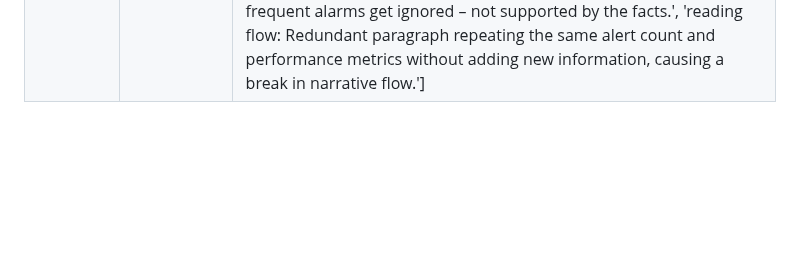
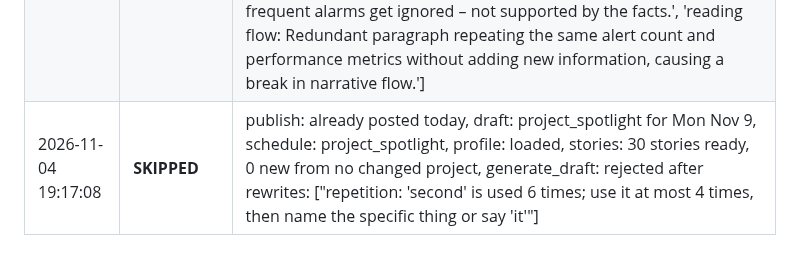
Before and after one commit to Deshraj-Jogiya/curiosync, a Markdown page: run_log.md, the part around the change. Rendered like a GitHub page; blank space fills up the shorter version.

Commit message:
chore: update daily execution log [skip ci]

```diff
--- a/run_log.md
+++ b/run_log.md
@@ -194,3 +194,4 @@ Automated execution history of the CurioSync daily publisher.
 | 2026-11-04 18:44:28 | **DRAFTED** | publish: already posted today, draft: project_spotlight for Mon Nov 9, schedule: project_spotlight, profile: loaded, stories: 33 stories ready, 0 new from no changed project, generate_draft: project_spotlight about Extending STEM across ASL (story extending-stem-across-asl-3) (hook claim, 1285 chars, 5 model calls), compliance_check: passed, visual: results chart (repeats the post: every number in it is already in the text) |
 | 2026-11-04 19:12:25 | **SKIPPED** | publish: already posted today, draft: project_spotlight for Mon Nov 9, schedule: project_spotlight, profile: loaded, stories: 32 stories ready, 0 new from no changed project, generate_draft: rejected after rewrites: ['media: the only image for this story repeats numbers the post already states'], compliance_check: passed, visual: table (repeats the post: every number in it is already in the text) |
 | 2026-11-04 19:14:55 | **SKIPPED** | publish: already posted today, draft: project_spotlight for Mon Nov 9, schedule: project_spotlight, profile: loaded, stories: 31 stories ready, 0 new from no changed project, generate_draft: rejected after rewrites: ['unsupported by the facts: Claim that predictive maintenance alerts must be precise or they will be ignored – no evidence in the provided facts.', 'unsupported by the facts: General statement that a sensor drift/spike can mean a failing part and that frequent alarms get ignored – not supported by the facts.', 'reading flow: Redundant paragraph repeating the same alert count and performance metrics without adding new information, causing a break in narrative flow.'] |
+| 2026-11-04 19:17:08 | **SKIPPED** | publish: already posted today, draft: project_spotlight for Mon Nov 9, schedule: project_spotlight, profile: loaded, stories: 30 stories ready, 0 new from no changed project, generate_draft: rejected after rewrites: ["repetition: 'second' is used 6 times; use it at most 4 times, then name the specific thing or say 'it'"] |
```
